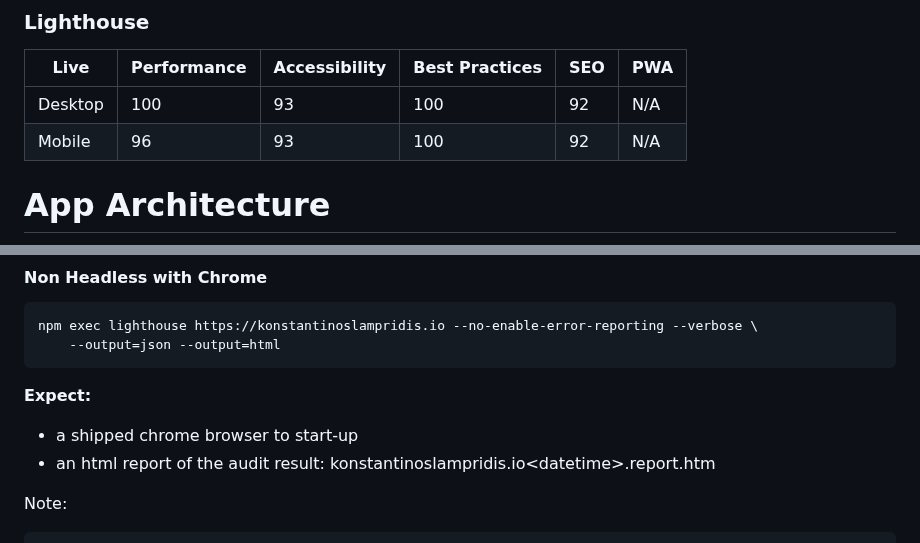
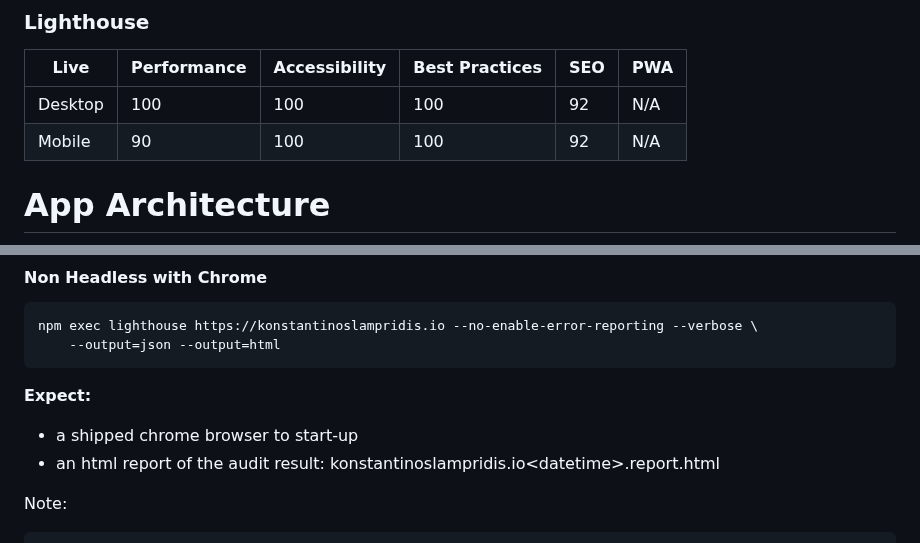
Before and after one commit to boromir674/konstantinoslampridis.io, a Markdown page: README.md, 2 parts joined by grey strips. Rendered like a GitHub page.

Commit message:
update Lighthouse audits reported in README.md

````diff
--- a/README.md
+++ b/README.md
@@ -31,8 +31,8 @@ We currently use
 
 | Live    | Performance | Accessibility | Best Practices | SEO | PWA |
 | ------- | ----------- | ------------- | -------------- | --- | --- |
-| Desktop | 100         | 93            | 100            | 92  | N/A |
-| Mobile  | 96          | 93            | 100            | 92  | N/A |
+| Desktop | 100         | 100           | 100            | 92  | N/A |
+| Mobile  | 90          | 100           | 100            | 92  | N/A |
 
 # App Architecture
 ```mermaid
@@ -242,7 +242,7 @@ npm exec lighthouse https://konstantinoslampridis.io --no-enable-error-reporting
 
 **Expect:**
 - a shipped chrome browser to start-up
-- an html report of the audit result: konstantinoslampridis.io\<datetime\>.report.htm
+- an html report of the audit result: konstantinoslampridis.io\<datetime\>.report.html
 
 Note:
 
````
